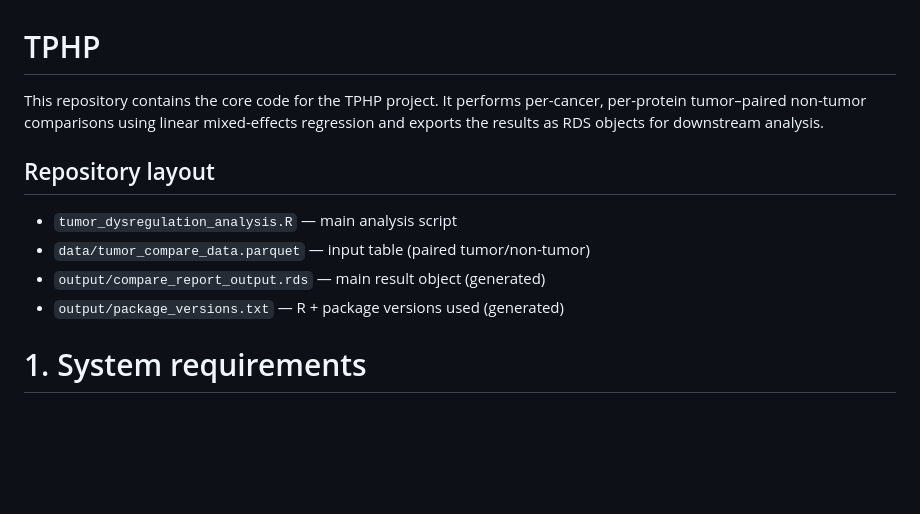
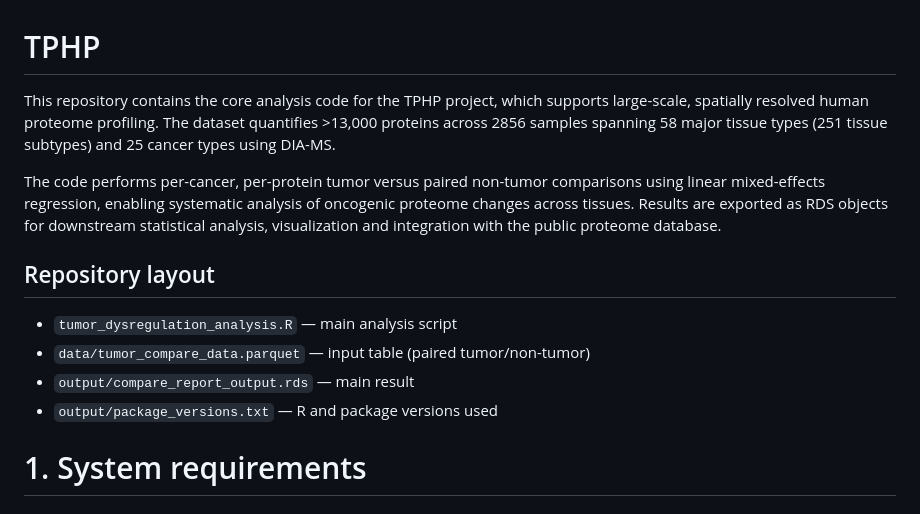
Before and after one commit to guomics-lab/TPHP, a Markdown page: README.md, the part around the change. GitHub-like rendering; blank space fills up the shorter version.

```diff
--- a/README.md
+++ b/README.md
@@ -1,13 +1,15 @@
 # TPHP
 
-This repository contains the core code for the TPHP project. It performs per-cancer, per-protein tumor–paired non-tumor comparisons using linear mixed-effects regression and exports the results as RDS objects for downstream analysis.
+This repository contains the core analysis code for the TPHP project, which supports large-scale, spatially resolved human proteome profiling. The dataset quantifies >13,000 proteins across 2856 samples spanning 58 major tissue types (251 tissue subtypes) and 25 cancer types using DIA-MS.
+
+The code performs per-cancer, per-protein tumor versus paired non-tumor comparisons using linear mixed-effects regression, enabling systematic analysis of oncogenic proteome changes across tissues. Results are exported as RDS objects for downstream statistical analysis, visualization and integration with the public proteome database.
 
 ## Repository layout
 
 - `tumor_dysregulation_analysis.R` — main analysis script
 - `data/tumor_compare_data.parquet` — input table (paired tumor/non-tumor)
-- `output/compare_report_output.rds` — main result object (generated)
-- `output/package_versions.txt` — R + package versions used (generated)
+- `output/compare_report_output.rds` — main result
+- `output/package_versions.txt` — R and package versions used
 
 
 # 1. System requirements
```
